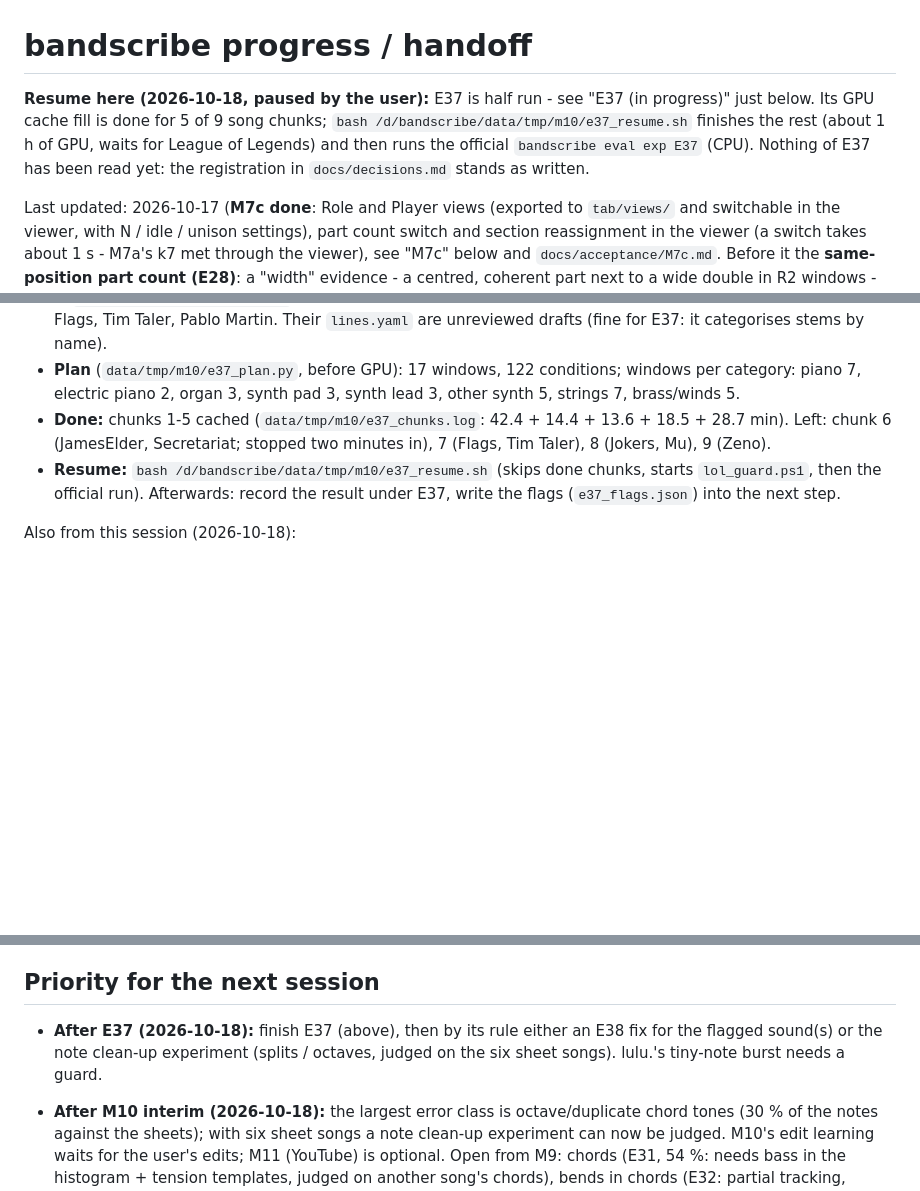
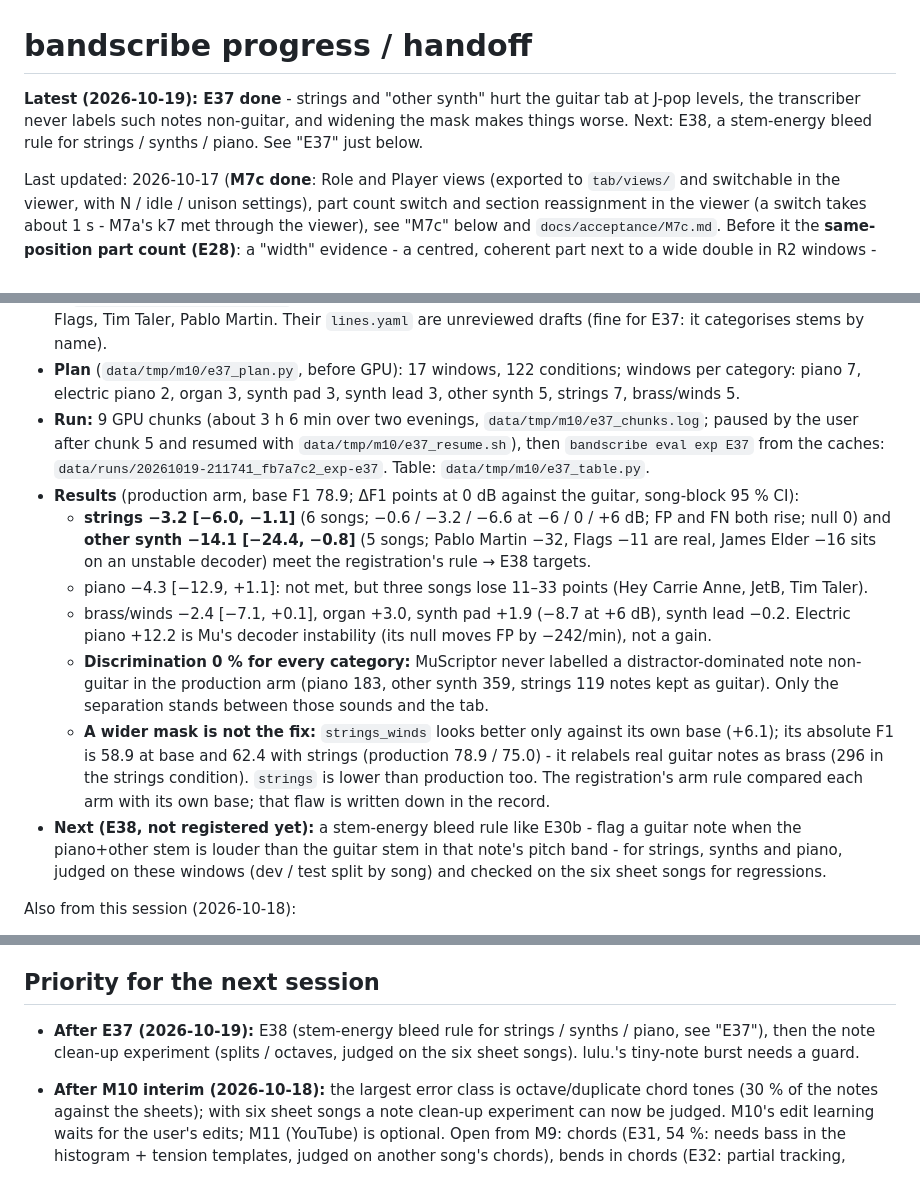
Before and after one commit to bhj2837/bandscribe, a Markdown page: docs/PROGRESS.md, 3 parts joined by grey strips. GitHub-like rendering; blank space fills up the shorter version.

Commit message:
E37 result: strings and other synths hurt the tab at J-pop levels; masks are not the fix

```diff
--- a/docs/PROGRESS.md
+++ b/docs/PROGRESS.md
@@ -1,9 +1,8 @@
 # bandscribe progress / handoff
 
-**Resume here (2026-10-18, paused by the user):** E37 is half run - see "E37 (in progress)" just below. Its GPU cache
-fill is done for 5 of 9 song chunks; `bash /d/bandscribe/data/tmp/m10/e37_resume.sh` finishes the rest (about 1 h of
-GPU, waits for League of Legends) and then runs the official `bandscribe eval exp E37` (CPU). Nothing of E37 has been
-read yet: the registration in `docs/decisions.md` stands as written.
+**Latest (2026-10-19): E37 done** - strings and "other synth" hurt the guitar tab at J-pop levels, the transcriber
+never labels such notes non-guitar, and widening the mask makes things worse. Next: E38, a stem-energy bleed rule
+for strings / synths / piano. See "E37" just below.
 
 Last updated: 2026-10-17 (**M7c done**: Role and Player views (exported to `tab/views/` and switchable in the
 viewer, with N / idle / unison settings), part count switch and section reassignment in the viewer (a switch takes
@@ -79,10 +78,26 @@ for those songs exist (Yamaha ぷりんと楽譜 / Fairy, with TAB and keyboard
   Tim Taler, Pablo Martin. Their `lines.yaml` are unreviewed drafts (fine for E37: it categorises stems by name).
 - **Plan** (`data/tmp/m10/e37_plan.py`, before GPU): 17 windows, 122 conditions; windows per category: piano 7,
   electric piano 2, organ 3, synth pad 3, synth lead 3, other synth 5, strings 7, brass/winds 5.
-- **Done:** chunks 1-5 cached (`data/tmp/m10/e37_chunks.log`: 42.4 + 14.4 + 13.6 + 18.5 + 28.7 min). Left: chunk 6
-  (JamesElder, Secretariat; stopped two minutes in), 7 (Flags, Tim Taler), 8 (Jokers, Mu), 9 (Zeno).
-- **Resume:** `bash /d/bandscribe/data/tmp/m10/e37_resume.sh` (skips done chunks, starts `lol_guard.ps1`, then the
-  official run). Afterwards: record the result under E37, write the flags (`e37_flags.json`) into the next step.
+- **Run:** 9 GPU chunks (about 3 h 6 min over two evenings, `data/tmp/m10/e37_chunks.log`; paused by the user after
+  chunk 5 and resumed with `data/tmp/m10/e37_resume.sh`), then `bandscribe eval exp E37` from the caches:
+  `data/runs/20261019-211741_fb7a7c2_exp-e37`. Table: `data/tmp/m10/e37_table.py`.
+- **Results** (production arm, base F1 78.9; ΔF1 points at 0 dB against the guitar, song-block 95 % CI):
+  - **strings −3.2 [−6.0, −1.1]** (6 songs; −0.6 / −3.2 / −6.6 at −6 / 0 / +6 dB; FP and FN both rise; null 0) and
+    **other synth −14.1 [−24.4, −0.8]** (5 songs; Pablo Martin −32, Flags −11 are real, James Elder −16 sits on an
+    unstable decoder) meet the registration's rule → E38 targets.
+  - piano −4.3 [−12.9, +1.1]: not met, but three songs lose 11–33 points (Hey Carrie Anne, JetB, Tim Taler).
+  - brass/winds −2.4 [−7.1, +0.1], organ +3.0, synth pad +1.9 (−8.7 at +6 dB), synth lead −0.2. Electric piano
+    +12.2 is Mu's decoder instability (its null moves FP by −242/min), not a gain.
+  - **Discrimination 0 % for every category:** MuScriptor never labelled a distractor-dominated note non-guitar in
+    the production arm (piano 183, other synth 359, strings 119 notes kept as guitar). Only the separation stands
+    between those sounds and the tab.
+  - **A wider mask is not the fix:** `strings_winds` looks better only against its own base (+6.1); its absolute F1
+    is 58.9 at base and 62.4 with strings (production 78.9 / 75.0) - it relabels real guitar notes as brass (296
+    in the strings condition). `strings` is lower than production too. The registration's arm rule compared each
+    arm with its own base; that flaw is written down in the record.
+- **Next (E38, not registered yet):** a stem-energy bleed rule like E30b - flag a guitar note when the piano+other
+  stem is louder than the guitar stem in that note's pitch band - for strings, synths and piano, judged on these
+  windows (dev / test split by song) and checked on the six sheet songs for regressions.
 
 Also from this session (2026-10-18):
 
@@ -919,8 +934,8 @@ mask the backing used:
 
 ## Priority for the next session
 
-- **After E37 (2026-10-18):** finish E37 (above), then by its rule either an E38 fix for the flagged sound(s) or the
-  note clean-up experiment (splits / octaves, judged on the six sheet songs). lulu.'s tiny-note burst needs a guard.
+- **After E37 (2026-10-19):** E38 (stem-energy bleed rule for strings / synths / piano, see "E37"), then the note
+  clean-up experiment (splits / octaves, judged on the six sheet songs). lulu.'s tiny-note burst needs a guard.
 
 - **After M10 interim (2026-10-18):** the largest error class is octave/duplicate chord tones (30 % of the notes
   against the sheets); with six sheet songs a note clean-up experiment can now be judged. M10's edit learning waits
```
Also changed, not shown: other parts of docs/PROGRESS.md (+1 -1 lines), docs/decisions.md (+25 -1 lines).
